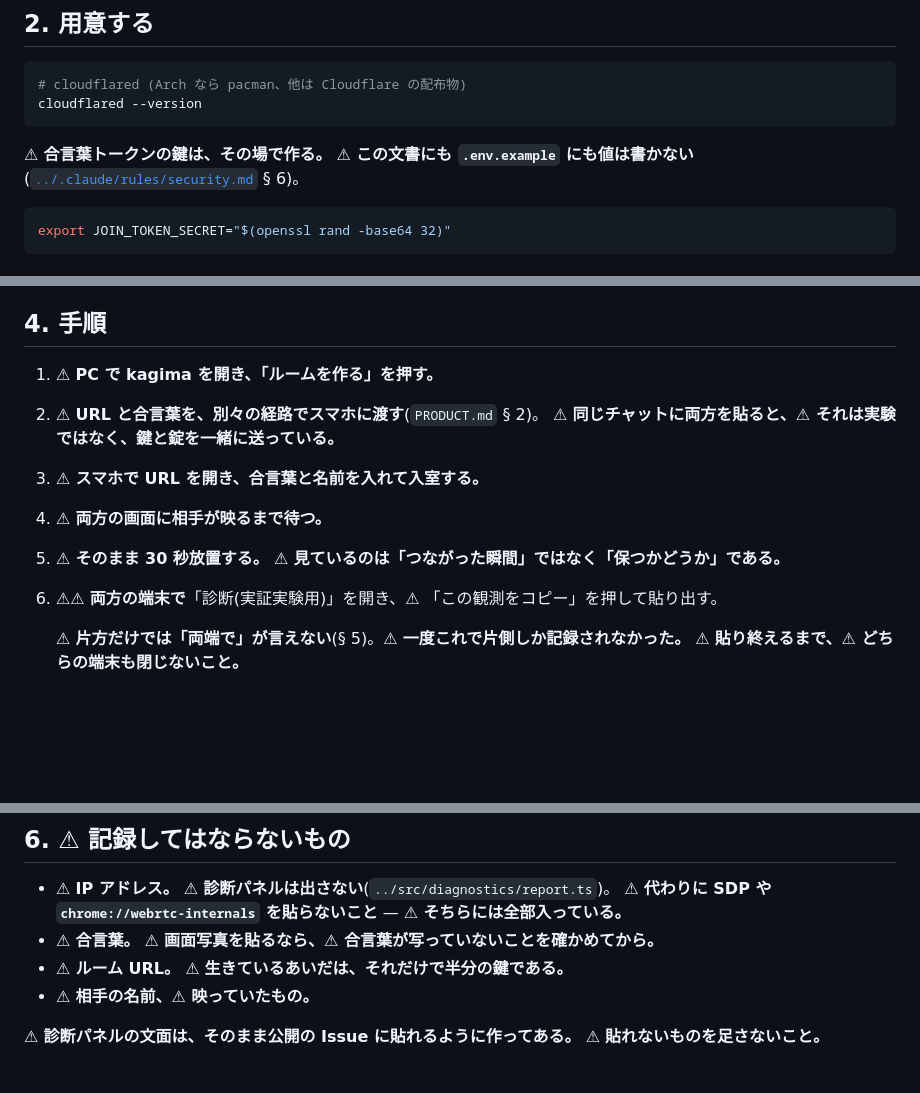
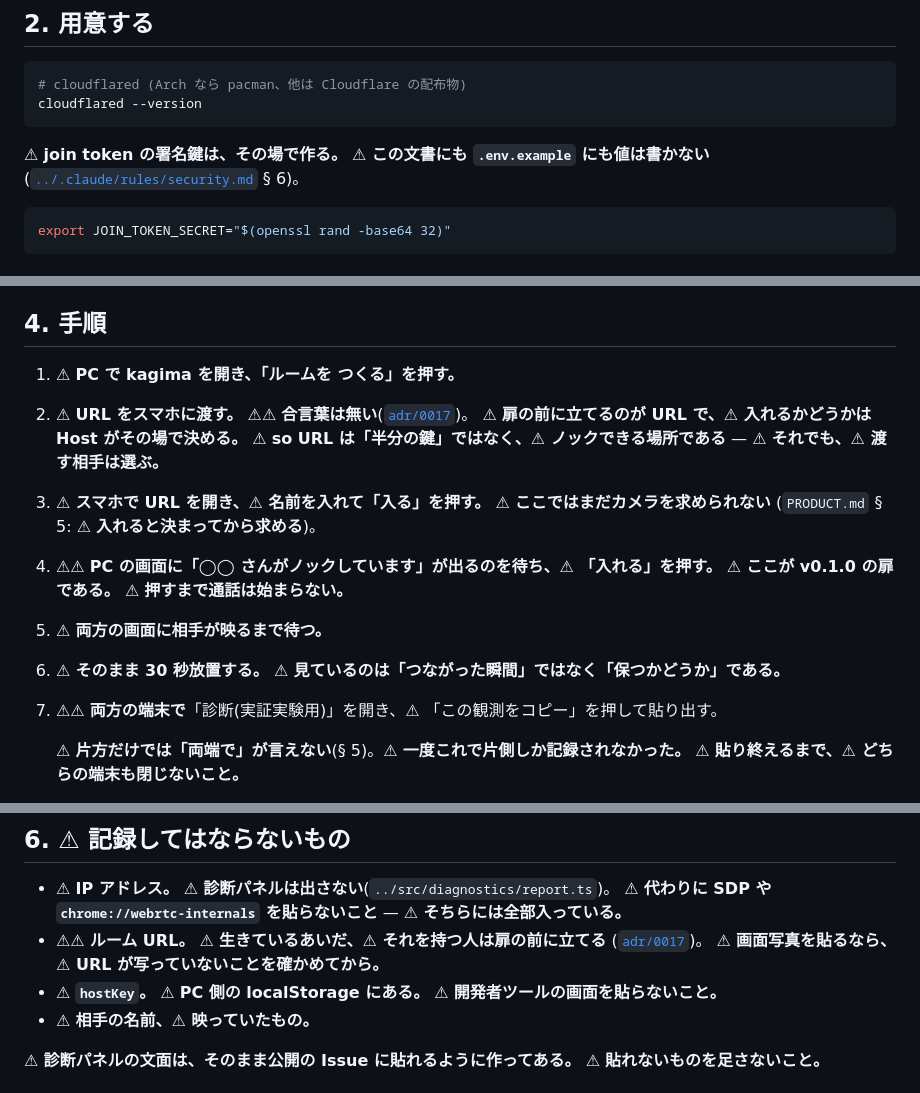
Before and after one commit to hidetzu/kagima, a Markdown page: docs/FIELD-TEST.md, 3 parts joined by grey strips. Drawn GitHub-style; blank space fills up the shorter version.

Commit message:
docs(field-test): 手順から合言葉を消し、扉を押す手順に直す
⚠⚠ **手順書が、⚠ 存在しないものを入れろと言っていた。**

⚠ **`docs/adr/0017` で合言葉は無くなり、⚠ 入れるかどうかは Host がその場で決めるようになった。**
⚠ **手順書は「URL と合言葉を別々の経路で渡す」「合言葉と名前を入れて入室する」のままだった。**

⚠ **kagima#40(非技術者 3 人に、⚠ 手伝わずに入ってもらう)は この手順で回すものである。**
⚠ **合言葉の欄を探す人が出る。**

## 直したところ

- ⚠ **渡すのは URL だけ。** ⚠ **URL は「半分の鍵」ではなく、⚠ ノックできる場所である。**
- ⚠ **Host が「入れる」を押す手順を足した。** ⚠ **押すまで通話は始まらない。**
- ⚠ **Guest はこの時点でまだカメラを求められない**(`PRODUCT.md` § 5)。
- ⚠ **記録してはならないものから「合言葉」を外し、⚠ 代わりに `hostKey` を挙げた。**
  ⚠ **ルーム URL は残す** — ⚠ **生きているあいだ、それを持つ人は扉の前に立てる。**
- ⚠ **`JOIN_TOKEN_SECRET` の呼び方を「合言葉トークンの鍵」から直した。**

````diff
--- a/docs/FIELD-TEST.md
+++ b/docs/FIELD-TEST.md
@@ -45,7 +45,7 @@
 cloudflared --version
 ```
 
-⚠ **合言葉トークンの鍵は、その場で作る。** ⚠ **この文書にも `.env.example` にも値は書かない**
+⚠ **join token の署名鍵は、その場で作る。** ⚠ **この文書にも `.env.example` にも値は書かない**
 ([`../.claude/rules/security.md`](../.claude/rules/security.md) § 6)。
 
 ```bash
@@ -190,13 +190,18 @@ curl -s -X POST "$TUNNEL/api/rooms" | grep -o '"shareUrl":"[^"]*"'
 
 ## 4. 手順
 
-1. ⚠ **PC で kagima を開き、「ルームを作る」を押す。**
-2. ⚠ **URL と合言葉を、別々の経路でスマホに渡す**(`PRODUCT.md` § 2)。
-   ⚠ **同じチャットに両方を貼ると、⚠ それは実験ではなく、鍵と錠を一緒に送っている。**
-3. ⚠ **スマホで URL を開き、合言葉と名前を入れて入室する。**
-4. ⚠ **両方の画面に相手が映るまで待つ。**
-5. ⚠ **そのまま 30 秒放置する。** ⚠ **見ているのは「つながった瞬間」ではなく「保つかどうか」である。**
-6. ⚠⚠ **両方の端末で**「診断(実証実験用)」を開き、⚠ 「この観測をコピー」を押して貼り出す。
+1. ⚠ **PC で kagima を開き、「ルームを つくる」を押す。**
+2. ⚠ **URL をスマホに渡す。**
+   ⚠⚠ **合言葉は無い**([`adr/0017`](adr/0017-let-the-host-decide-who-comes-in-instead-of-a-passphrase.md))。
+   ⚠ **扉の前に立てるのが URL で、⚠ 入れるかどうかは Host がその場で決める。**
+   ⚠ **so URL は「半分の鍵」ではなく、⚠ ノックできる場所である** — ⚠ **それでも、⚠ 渡す相手は選ぶ。**
+3. ⚠ **スマホで URL を開き、⚠ 名前を入れて「入る」を押す。** ⚠ **ここではまだカメラを求められない**
+   (`PRODUCT.md` § 5: ⚠ **入れると決まってから求める**)。
+4. ⚠⚠ **PC の画面に「◯◯ さんがノックしています」が出るのを待ち、⚠ 「入れる」を押す。**
+   ⚠ **ここが v0.1.0 の扉である。** ⚠ **押すまで通話は始まらない。**
+5. ⚠ **両方の画面に相手が映るまで待つ。**
+6. ⚠ **そのまま 30 秒放置する。** ⚠ **見ているのは「つながった瞬間」ではなく「保つかどうか」である。**
+7. ⚠⚠ **両方の端末で**「診断(実証実験用)」を開き、⚠ 「この観測をコピー」を押して貼り出す。
 
    ⚠ **片方だけでは「両端で」が言えない**(§ 5)。⚠ **一度これで片側しか記録されなかった。**
    ⚠ **貼り終えるまで、⚠ どちらの端末も閉じないこと。**
@@ -254,8 +259,10 @@ curl -s -X POST "$TUNNEL/api/rooms" | grep -o '"shareUrl":"[^"]*"'
 
 - ⚠ **IP アドレス。** ⚠ **診断パネルは出さない**(`../src/diagnostics/report.ts`)。
   ⚠ **代わりに SDP や `chrome://webrtc-internals` を貼らないこと** — ⚠ **そちらには全部入っている。**
-- ⚠ **合言葉。** ⚠ **画面写真を貼るなら、⚠ 合言葉が写っていないことを確かめてから。**
-- ⚠ **ルーム URL。** ⚠ **生きているあいだは、それだけで半分の鍵である。**
+- ⚠⚠ **ルーム URL。** ⚠ **生きているあいだ、⚠ それを持つ人は扉の前に立てる**
+  ([`adr/0017`](adr/0017-let-the-host-decide-who-comes-in-instead-of-a-passphrase.md))。
+  ⚠ **画面写真を貼るなら、⚠ URL が写っていないことを確かめてから。**
+- ⚠ **`hostKey`。** ⚠ **PC 側の localStorage にある。** ⚠ **開発者ツールの画面を貼らないこと。**
 - ⚠ **相手の名前、⚠ 映っていたもの。**
 
 ⚠ **診断パネルの文面は、そのまま公開の Issue に貼れるように作ってある。**
````
